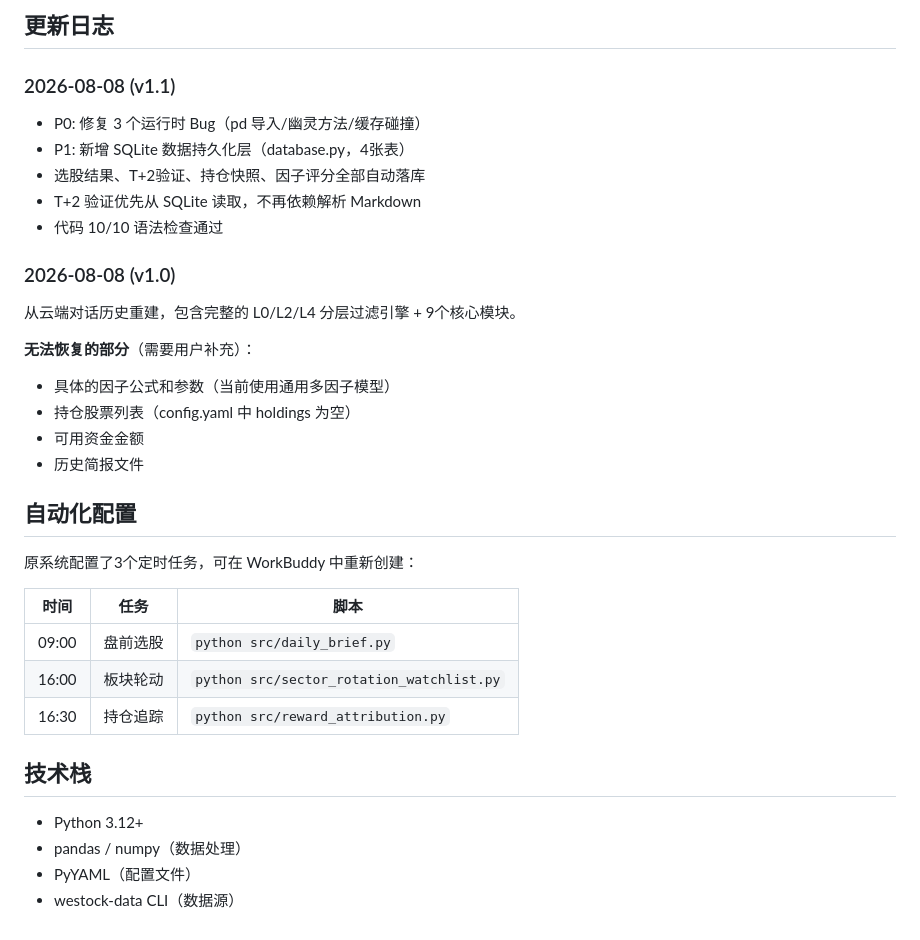
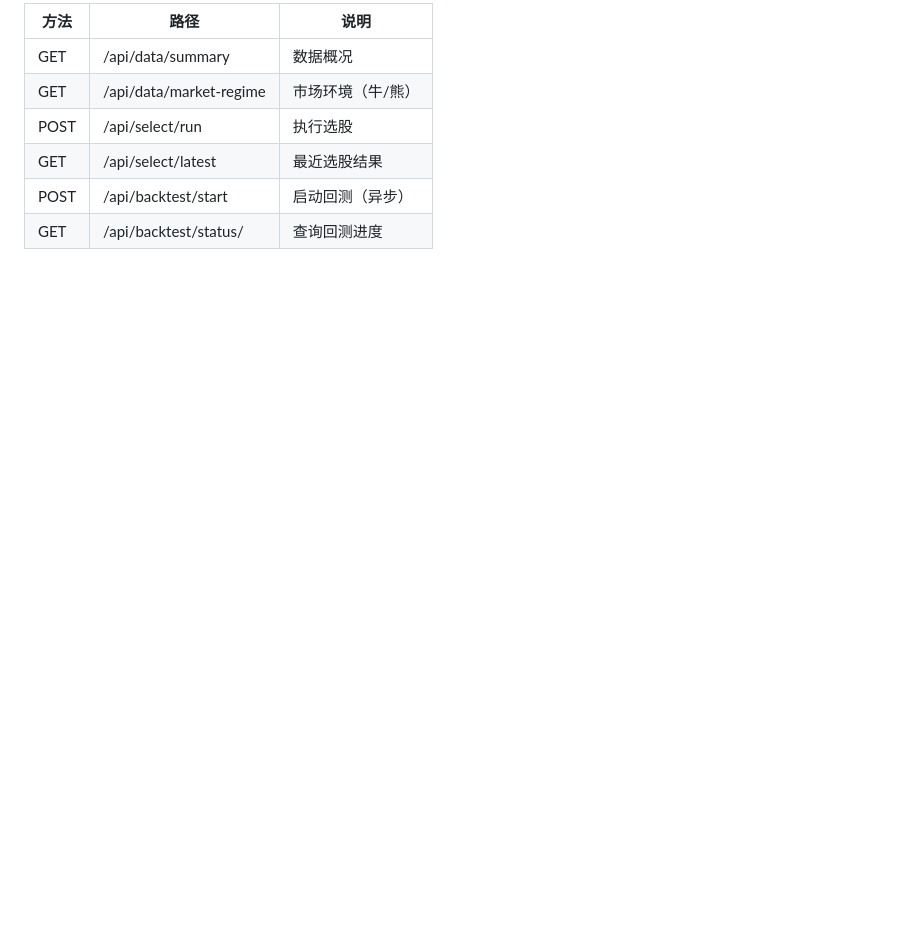
Before and after one commit to deTian0/a-stock-engine, a Markdown page: README.md, the part around one of its changes. GitHub-like rendering; blank space fills up the shorter version.

Commit message:
docs: 重构 README — 新目录结构 + API文档 + 配置说明

```diff
--- a/README.md
+++ b/README.md
@@ -165,34 +152,8 @@ picks = db.search_picks(code="601318", limit=20)
-## 更新日志
-
-### 2026-08-08 (v1.1)
-- P0: 修复 3 个运行时 Bug（pd 导入/幽灵方法/缓存碰撞）
-- P1: 新增 SQLite 数据持久化层（database.py，4张表）
-- 选股结果、T+2验证、持仓快照、因子评分全部自动落库
-- T+2 验证优先从 SQLite 读取，不再依赖解析 Markdown
-- 代码 10/10 语法检查通过
-
-### 2026-08-08 (v1.0)
-从云端对话历史重建，包含完整的 L0/L2/L4 分层过滤引擎 + 9个核心模块。
-
-**无法恢复的部分**（需要用户补充）：
-- 具体的因子公式和参数（当前使用通用多因子模型）
-- 持仓股票列表（config.yaml 中 holdings 为空）
-- 可用资金金额
-- 历史简报文件
-
-## 自动化配置
-
-原系统配置了3个定时任务，可在 WorkBuddy 中重新创建：
-
-| 时间 | 任务 | 脚本 |
+| 方法 | 路径 | 说明 |
 |------|------|------|
-| 09:00 | 盘前选股 | `python src/daily_brief.py` |
-| 16:00 | 板块轮动 | `python src/sector_rotation_watchlist.py` |
-| 16:30 | 持仓追踪 | `python src/reward_attribution.py` |
-
-## 技术栈
-
-- Python 3.12+
-- pandas / numpy（数据处理）
-- PyYAML（配置文件）
-- westock-data CLI（数据源）
+| GET | /api/data/summary | 数据概况 |
+| GET | /api/data/market-regime | 市场环境（牛/熊） |
+| POST | /api/select/run | 执行选股 |
+| GET | /api/select/latest | 最近选股结果 |
+| POST | /api/backtest/start | 启动回测（异步） |
+| GET | /api/backtest/status/<id> | 查询回测进度 |
```
Also changed, not shown: other parts of README.md (+116 -129 lines).
